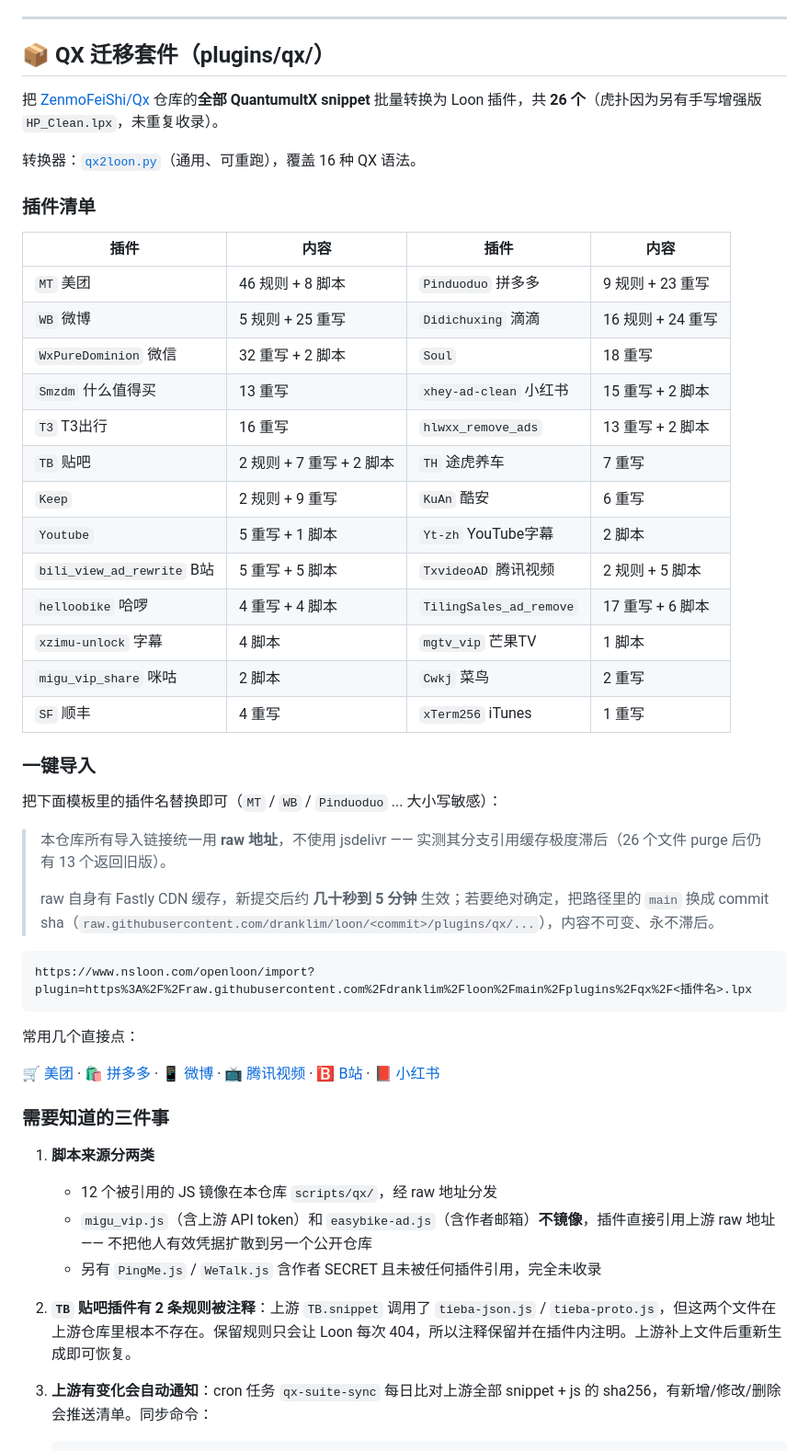
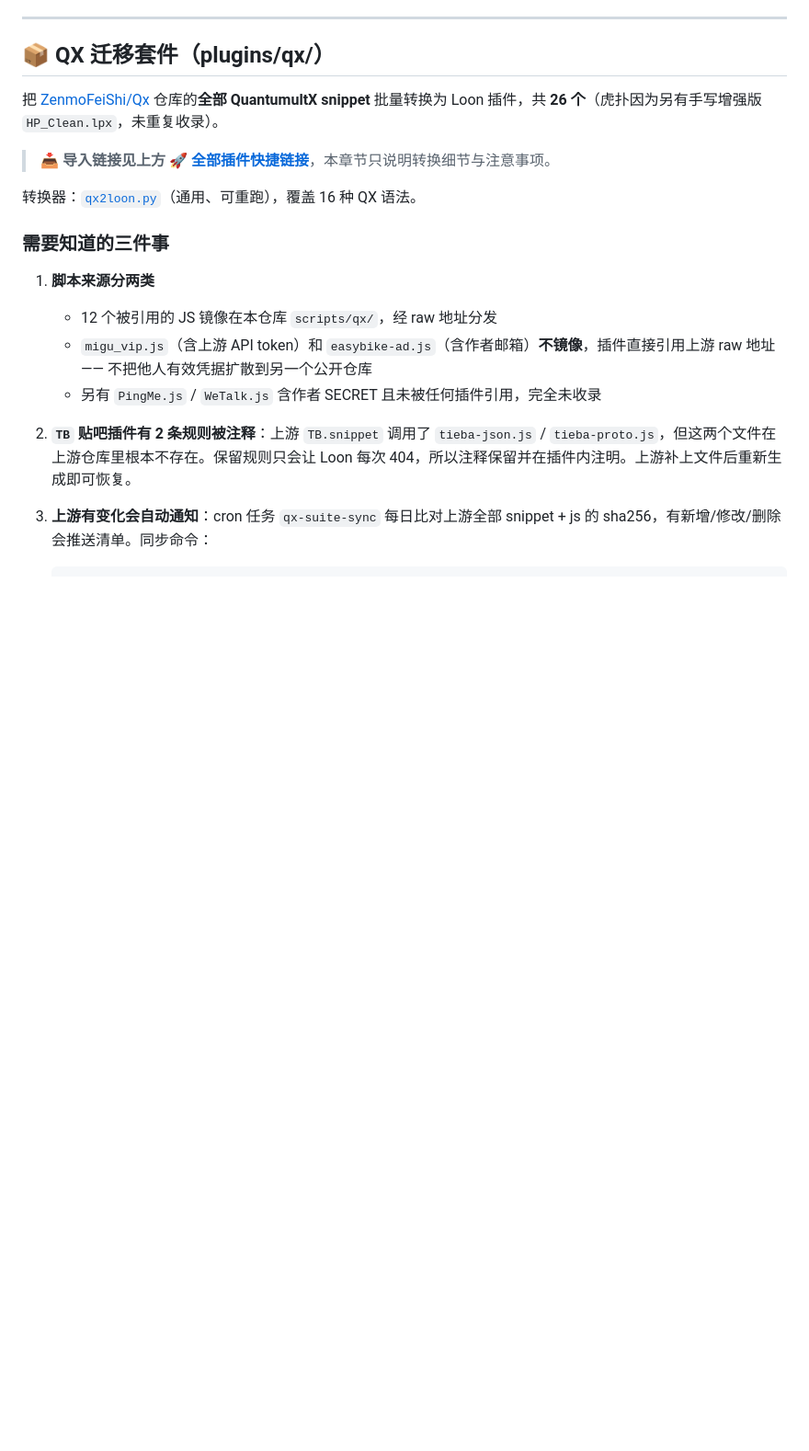
Before and after one commit to dranklim/loon, a Markdown page: README.md, the part around one of its changes. Shown at 92% size. Rendered like a GitHub page; blank space fills up the shorter version.

Commit message:
README: 新增「全部插件快捷链接」总表
- 31 个插件（原创 5 + QX 迁移 26）全部给出一键导入链接
- 表格列出每个插件的规则构成（Rule/重写/脚本/IP Rewrite/开关数）
- 原 QX 章节的「插件清单」「一键导入」与总表重复，已删除，仅保留转换细节与来源许可
- README 从 14439 精简至 12310 字符

````diff
--- a/README.md
+++ b/README.md
@@ -131,41 +180,9 @@ REJECT 策略内置，一键导入即生效，无需手动选策略。
 
 把 [ZenmoFeiShi/Qx](https://github.com/ZenmoFeiShi/Qx) 仓库的**全部 QuantumultX snippet** 批量转换为 Loon 插件，共 **26 个**（虎扑因为另有手写增强版 `HP_Clean.lpx`，未重复收录）。
 
+> 📥 **导入链接见上方 [🚀 全部插件快捷链接](#-全部插件快捷链接)**，本章节只说明转换细节与注意事项。
+
 转换器：[`qx2loon.py`](https://github.com/dranklim/loon/blob/main/scripts/qx2loon.py)（通用、可重跑），覆盖 16 种 QX 语法。
-
-### 插件清单
-
-| 插件 | 内容 | 插件 | 内容 |
-|---|---|---|---|
-| `MT` 美团 | 46 规则 + 8 脚本 | `Pinduoduo` 拼多多 | 9 规则 + 23 重写 |
-| `WB` 微博 | 5 规则 + 25 重写 | `Didichuxing` 滴滴 | 16 规则 + 24 重写 |
-| `WxPureDominion` 微信 | 32 重写 + 2 脚本 | `Soul` | 18 重写 |
-| `Smzdm` 什么值得买 | 13 重写 | `xhey-ad-clean` 小红书 | 15 重写 + 2 脚本 |
-| `T3` T3出行 | 16 重写 | `hlwxx_remove_ads` | 13 重写 + 2 脚本 |
-| `TB` 贴吧 | 2 规则 + 7 重写 + 2 脚本 | `TH` 途虎养车 | 7 重写 |
-| `Keep` | 2 规则 + 9 重写 | `KuAn` 酷安 | 6 重写 |
-| `Youtube` | 5 重写 + 1 脚本 | `Yt-zh` YouTube字幕 | 2 脚本 |
-| `bili_view_ad_rewrite` B站 | 5 重写 + 5 脚本 | `TxvideoAD` 腾讯视频 | 2 规则 + 5 脚本 |
-| `helloobike` 哈啰 | 4 重写 + 4 脚本 | `TilingSales_ad_remove` | 17 重写 + 6 脚本 |
-| `xzimu-unlock` 字幕 | 4 脚本 | `mgtv_vip` 芒果TV | 1 脚本 |
-| `migu_vip_share` 咪咕 | 2 脚本 | `Cwkj` 菜鸟 | 2 重写 |
-| `SF` 顺丰 | 4 重写 | `xTerm256` iTunes | 1 重写 |
-
-### 一键导入
-
-把下面模板里的插件名替换即可（`MT` / `WB` / `Pinduoduo` ... 大小写敏感）：
-
-> 本仓库所有导入链接统一用 **raw 地址**，不使用 jsdelivr —— 实测其分支引用缓存极度滞后（26 个文件 purge 后仍有 13 个返回旧版）。
->
-> raw 自身有 Fastly CDN 缓存，新提交后约 **几十秒到 5 分钟** 生效；若要绝对确定，把路径里的 `main` 换成 commit sha（`raw.githubusercontent.com/dranklim/loon/<commit>/plugins/qx/...`），内容不可变、永不滞后。
-
-```
-https://www.nsloon.com/openloon/import?plugin=https%3A%2F%2Fraw.githubusercontent.com%2Fdranklim%2Floon%2Fmain%2Fplugins%2Fqx%2F<插件名>.lpx
-```
-
-常用几个直接点：
-
-[🛒 美团](https://www.nsloon.com/openloon/import?plugin=https%3A%2F%2Fraw.githubusercontent.com%2Fdranklim%2Floon%2Fmain%2Fplugins%2Fqx%2FMT.lpx) · [🛍 拼多多](https://www.nsloon.com/openloon/import?plugin=https%3A%2F%2Fraw.githubusercontent.com%2Fdranklim%2Floon%2Fmain%2Fplugins%2Fqx%2FPinduoduo.lpx) · [📱 微博](https://www.nsloon.com/openloon/import?plugin=https%3A%2F%2Fraw.githubusercontent.com%2Fdranklim%2Floon%2Fmain%2Fplugins%2Fqx%2FWB.lpx) · [📺 腾讯视频](https://www.nsloon.com/openloon/import?plugin=https%3A%2F%2Fraw.githubusercontent.com%2Fdranklim%2Floon%2Fmain%2Fplugins%2Fqx%2FTxvideoAD.lpx) · [🅱️ B站](https://www.nsloon.com/openloon/import?plugin=https%3A%2F%2Fraw.githubusercontent.com%2Fdranklim%2Floon%2Fmain%2Fplugins%2Fqx%2Fbili_view_ad_rewrite.lpx) · [📕 小红书](https://www.nsloon.com/openloon/import?plugin=https%3A%2F%2Fraw.githubusercontent.com%2Fdranklim%2Floon%2Fmain%2Fplugins%2Fqx%2Fxhey-ad-clean.lpx)
 
 ### 需要知道的三件事
 
````
Also changed, not shown: other parts of README.md (+49 -0 lines).
